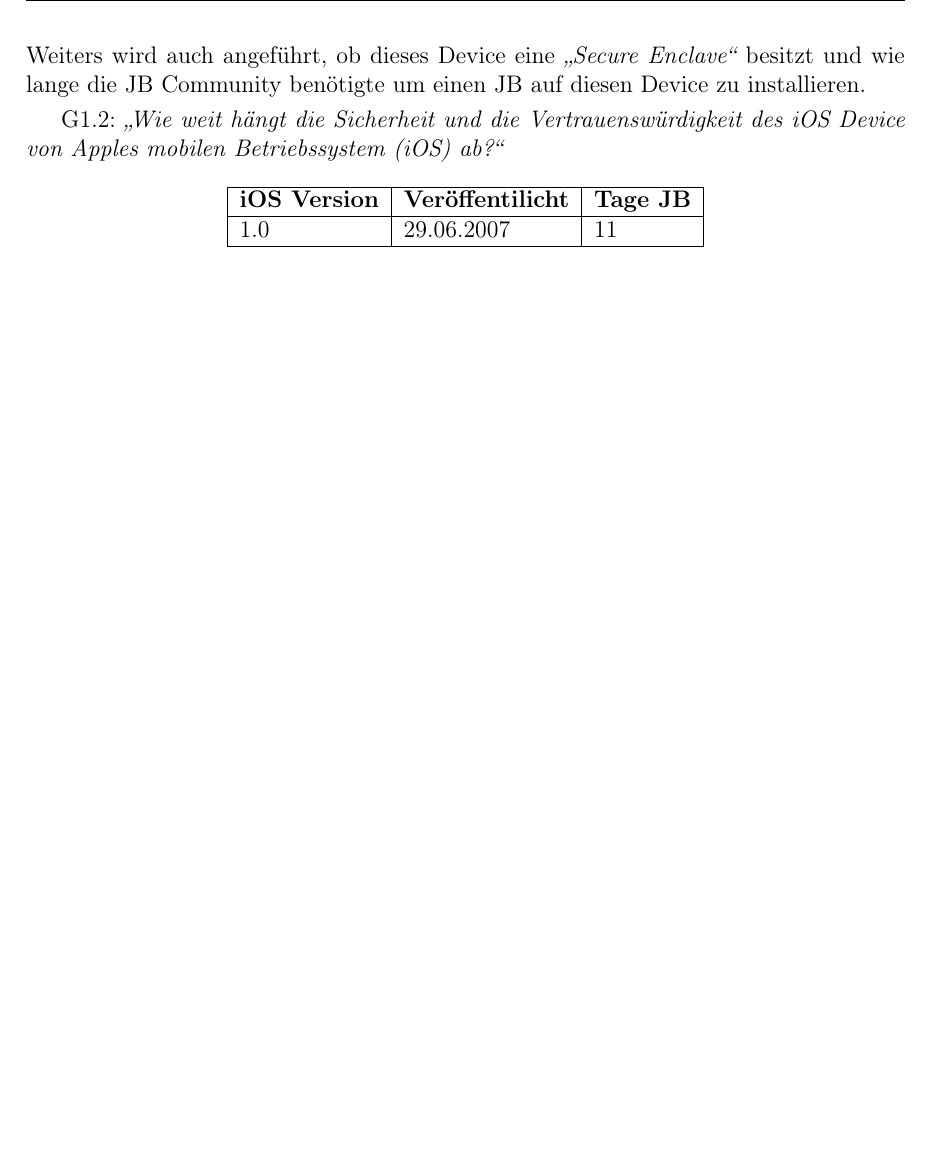
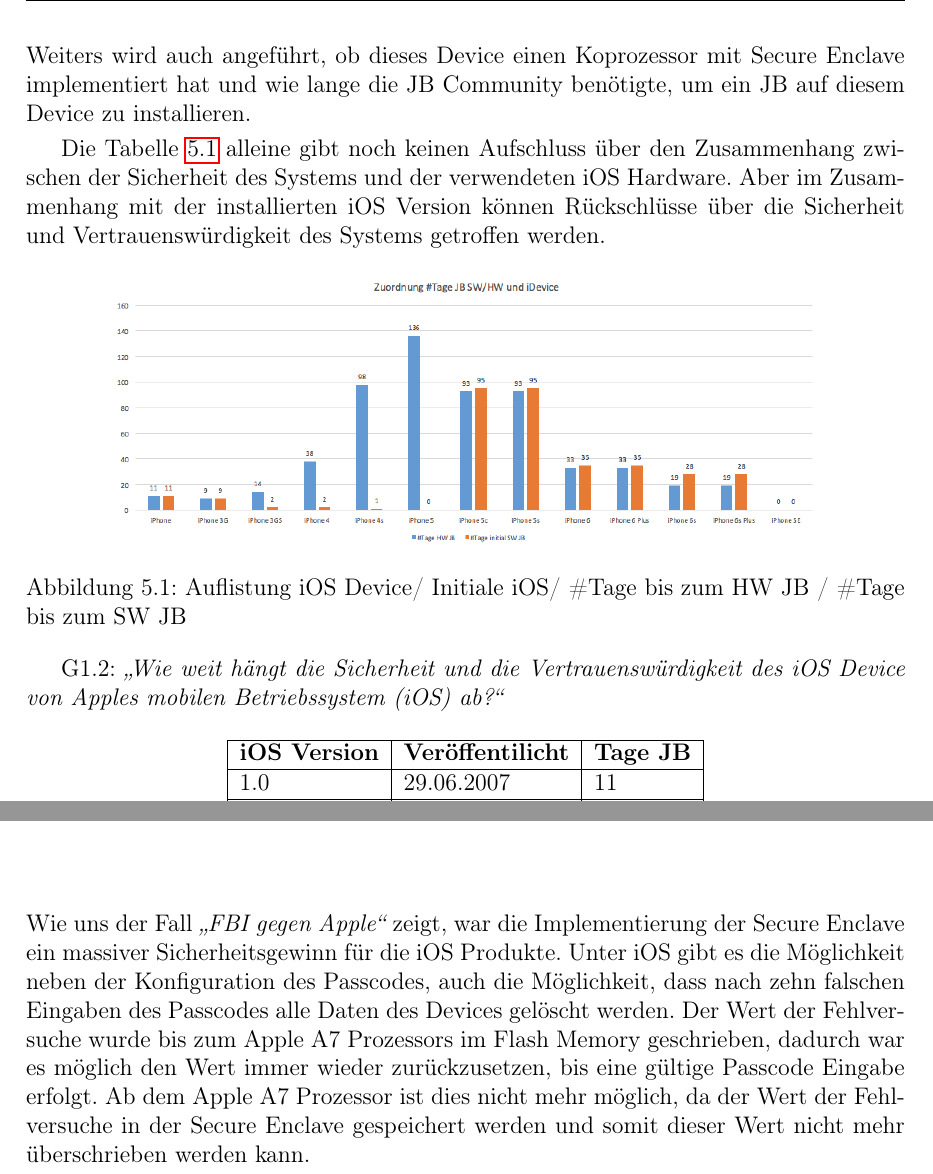
Before and after one commit to mfuska/Masterarbeit, a LaTeX thesis (thesis.tex, which reads chapter6.tex, chapter8.tex): part of page 50 of 56 before the commit and two parts of pages 50 and 53 of 57 after it, the two joined at a grey line, cut so that both start at the same text, the shorter picture padded with empty space. Compiled offline with pdfLaTeX.

Commit message:
21.07.2016 21:12

```diff
--- a/chapter6.tex
+++ b/chapter6.tex
@@ -44,7 +44,39 @@ G1.1: \textit{\glqq Wie weit hängt die Sicherheit und die Vertrauenswürdigkeit
         \label{tab:iOSHW}
     \end{center}
 \end{table}
-In der Tabelle \ref{tab:iOSHW} werden alle iOS Devices angeführt und in Abhängigkeit von den Verkaufszeitpunkt, iOS Auslieferungsversion und der Prozessors des iDevice aufgelistet. Weiters wird auch angeführt, ob dieses Device eine \textit{\glqq Secure Enclave\grqq{}} besitzt und wie lange die JB Community benötigte um einen JB auf diesen Device zu installieren.\par
+In der Tabelle \ref{tab:iOSHW} werden alle iOS Devices angeführt und in Abhängigkeit von den Verkaufszeitpunkt, iOS Auslieferungsversion und der Prozessors des iDevice aufgelistet. Weiters wird auch angeführt, ob dieses Device einen Koprozessor mit Secure Enclave implementiert hat und wie lange die JB Community benötigte, um ein JB auf diesem Device zu installieren.\par
+Die Tabelle \ref{tab:iOSHW} alleine gibt noch keinen Aufschluss über den Zusammenhang zwischen der Sicherheit des Systems und der verwendeten iOS Hardware. Aber im Zusammenhang mit der installierten iOS Version können Rückschlüsse über die Sicherheit und Vertrauenswürdigkeit des Systems getroffen werden.
+
+\begin{figure}[htbp]
+        \centering
+                \includegraphics[scale=0.4]{Bilder/iDeviceJB-SW-HW.png}
+         \caption{Auflistung iOS Device/ Initiale iOS/ \#Tage bis zum HW JB / \#Tage bis zum SW JB}
+        \label{tab:AuflistungDeviceHWiOS}
+\end{figure}
+
+
+%\begin{table}[htp!]
+%    \begin{center}
+%        \begin{tabular}{|p{30mm}|p{12mm}|p{18mm}|p{18mm}|} \hline
+%            \textbf{iOS Device} & \textbf{initial iOS} & \textbf{\#Tage JB HW} & \textbf{\#Tage JB SW} \\ \hline
+%            \textbf{iPhone} & 1.0 & 11 & 11\\ \hline
+%            \textbf{iPhone 3G} & 2.0 & 9 & 9\\ \hline
+%            \textbf{iPhone 3GS} & 3.0 & 14 & 2\\ \hline
+%            \textbf{iPhone 4} & 4.0 & 38 & 2\\ \hline
+%            \textbf{iPhone 4s} & 5.0 & 98 & 1\\ \hline
+%            \textbf{iPhone 5} & 6.0 & 136 & 0\\ \hline
+%            \textbf{iPhone 5c} & 7.0 & 93 & 95\\ \hline
+%            \textbf{iPhone 5s} & 7.0 & 93 & 95\\ \hline
+%            \textbf{iPhone 6} & 8.0 & 33 & 35\\ \hline
+%            \textbf{iPhone 6 Plus} & 8.0 & 33 & 35\\ \hline
+%            \textbf{iPhone 6s} & 9.0 & 19 & 28\\ \hline
+%            \textbf{iPhone 6s Plus} & 9.0 & 19 & 28\\ \hline
+%            \textbf{iPhone SE} & 9.0 & nA & nA \\ \hline
+%        \end{tabular}
+%        \caption{Auflistung iOS Device/ Initiale iOS/ \#Tage bis zum HW JB / \#Tage bis zum SW JB}
+%        \label{tab:AuflistungDeviceHWiOS}
+%    \end{center}
+%\end{table}
 
 G1.2: \textit{\glqq Wie weit hängt die Sicherheit und die Vertrauenswürdigkeit des iOS Device von Apples mobilen Betriebssystem (iOS) ab?\grqq{}}
 \begin{table}[htp!]
--- a/chapter8.tex
+++ b/chapter8.tex
@@ -12,3 +12,5 @@
 
 \chapter{Conclusion}
 \label{ch:Conclusion}
+
+Wie uns der Fall \textit{\glqq FBI gegen Apple\grqq{}} zeigt, war die Implementierung der Secure Enclave ein massiver Sicherheitsgewinn für die iOS Produkte. Unter iOS gibt es die Möglichkeit neben der Konfiguration des Passcodes, auch die Möglichkeit, dass nach zehn falschen Eingaben des Passcodes alle Daten des Devices gelöscht werden. Der Wert der Fehlversuche wurde bis zum Apple A7 Prozessors im Flash Memory geschrieben, dadurch war es möglich den Wert immer wieder zurückzusetzen, bis eine gültige Passcode Eingabe erfolgt. Ab dem Apple A7 Prozessor ist dies nicht mehr möglich, da der Wert der Fehlversuche in der Secure Enclave gespeichert werden und somit dieser Wert nicht mehr überschrieben werden kann.
```
Also changed, not shown: glossary.tex (+1 -0 lines), Bilder/iDeviceJB-SW-HW.png (added), chapter1.tex (line endings or trailing spaces).
